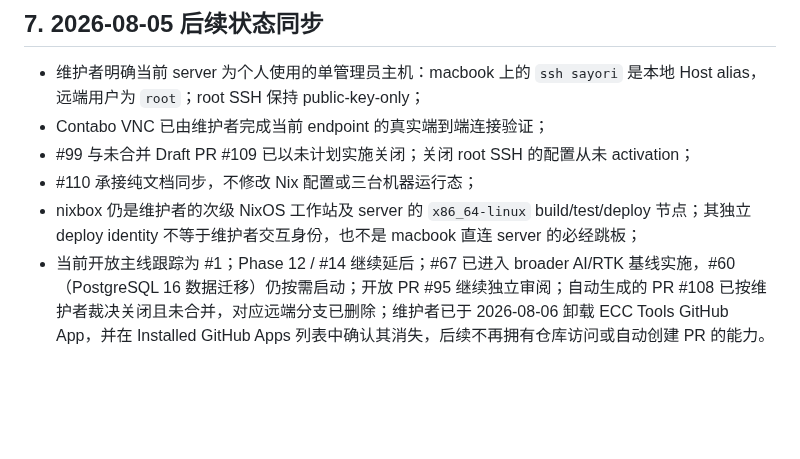
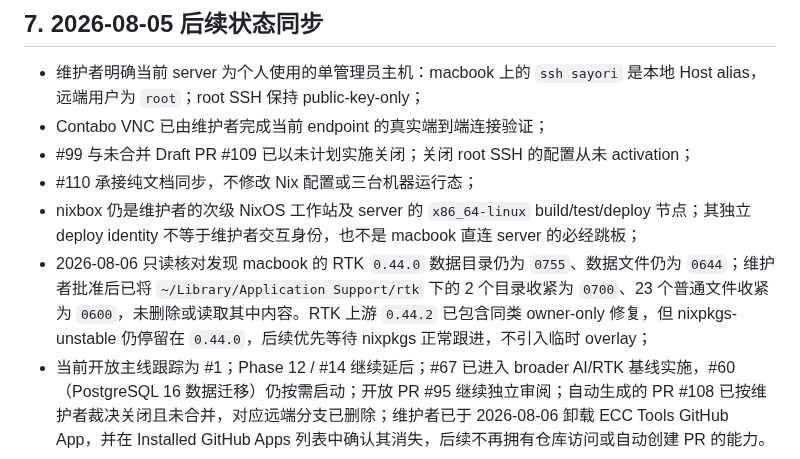
Before and after one commit to sayoriqwq/nix-config, a Markdown page: docs/inventory/reconcile-phase-0-11.md, the part around the change. Drawn GitHub-style; blank space fills up the shorter version.

Commit message:
docs: 记录 RTK 数据权限收紧

```diff
--- a/docs/inventory/reconcile-phase-0-11.md
+++ b/docs/inventory/reconcile-phase-0-11.md
@@ -66,4 +66,5 @@
 - #99 与未合并 Draft PR #109 已以未计划实施关闭；关闭 root SSH 的配置从未 activation；
 - #110 承接纯文档同步，不修改 Nix 配置或三台机器运行态；
 - nixbox 仍是维护者的次级 NixOS 工作站及 server 的 `x86_64-linux` build/test/deploy 节点；其独立 deploy identity 不等于维护者交互身份，也不是 macbook 直连 server 的必经跳板；
+- 2026-08-06 只读核对发现 macbook 的 RTK `0.44.0` 数据目录仍为 `0755`、数据文件仍为 `0644`；维护者批准后已将 `~/Library/Application Support/rtk` 下的 2 个目录收紧为 `0700`、23 个普通文件收紧为 `0600`，未删除或读取其中内容。RTK 上游 `0.44.2` 已包含同类 owner-only 修复，但 nixpkgs-unstable 仍停留在 `0.44.0`，后续优先等待 nixpkgs 正常跟进，不引入临时 overlay；
 - 当前开放主线跟踪为 #1；Phase 12 / #14 继续延后；#67 已进入 broader AI/RTK 基线实施，#60（PostgreSQL 16 数据迁移）仍按需启动；开放 PR #95 继续独立审阅；自动生成的 PR #108 已按维护者裁决关闭且未合并，对应远端分支已删除；维护者已于 2026-08-06 卸载 ECC Tools GitHub App，并在 Installed GitHub Apps 列表中确认其消失，后续不再拥有仓库访问或自动创建 PR 的能力。
```
